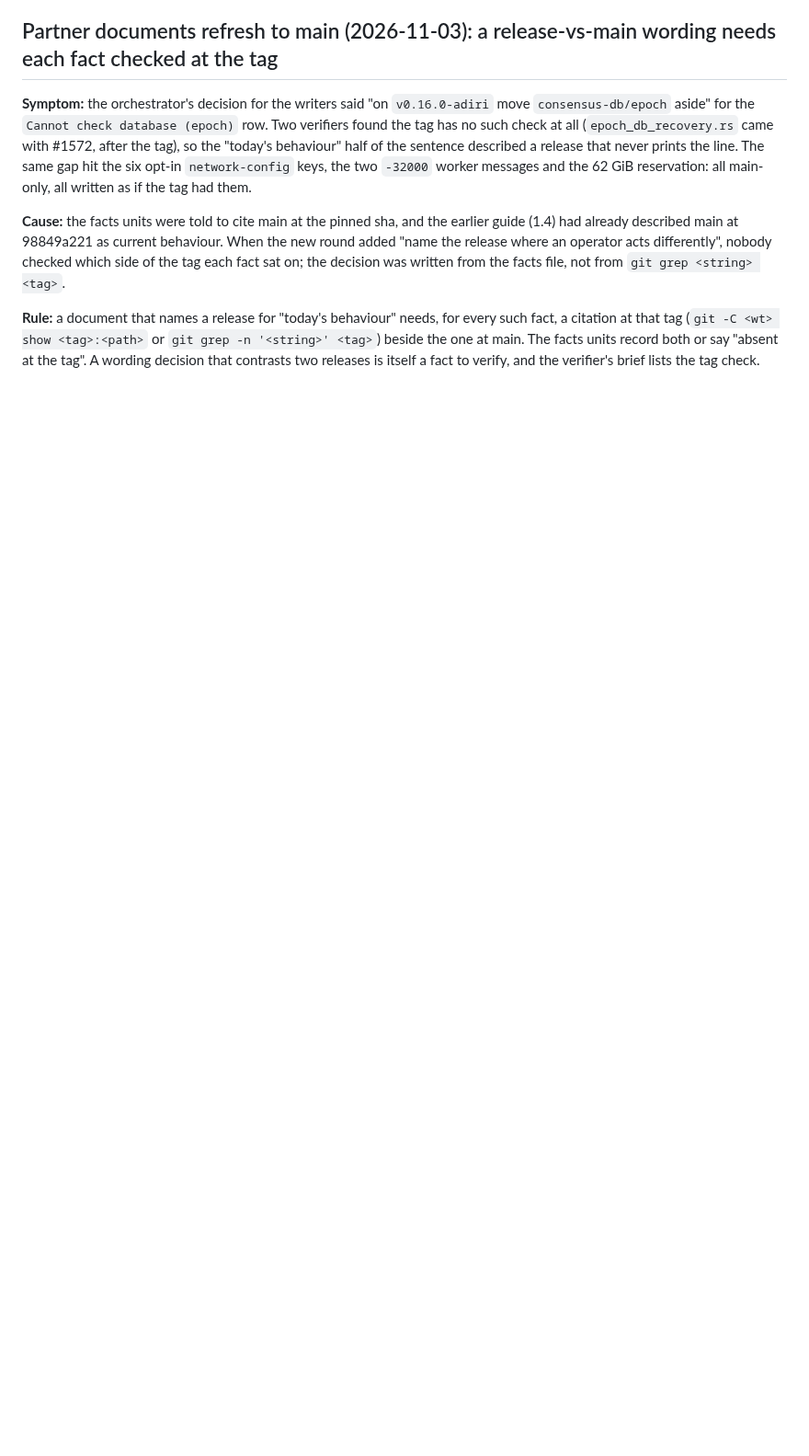
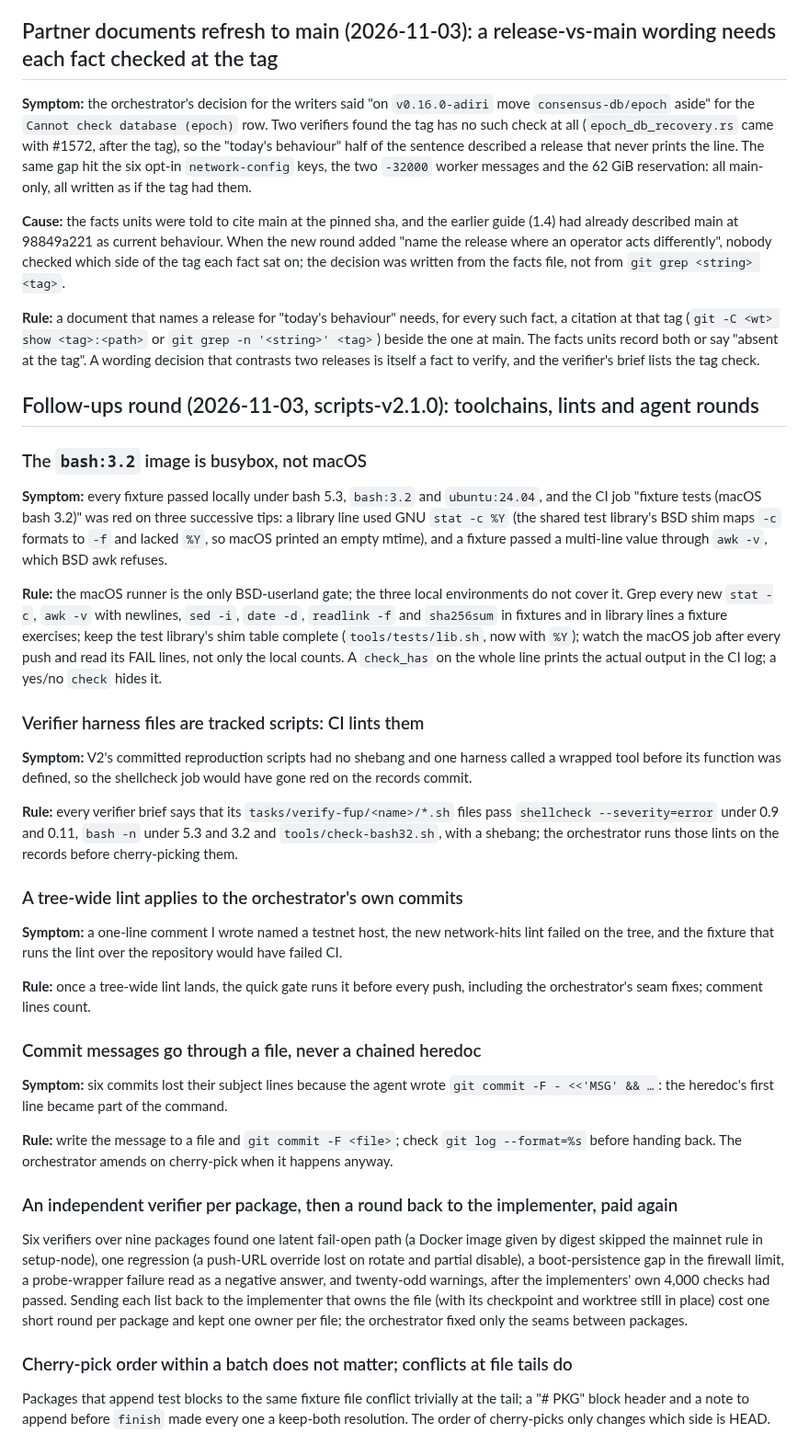
Before and after one commit to Telcoin-Association/tn-node-deployment, a Markdown page: tasks/lessons.md, the part around the change. Shown at 92% size. Drawn GitHub-style; blank space fills up the shorter version.

Commit message:
tasks: lessons from the follow-ups round

```diff
--- a/tasks/lessons.md
+++ b/tasks/lessons.md
@@ -443,3 +443,63 @@ fact sat on; the decision was written from the facts file, not from `git grep <s
 citation at that tag (`git -C <wt> show <tag>:<path>` or `git grep -n '<string>' <tag>`) beside
 the one at main. The facts units record both or say "absent at the tag". A wording decision that
 contrasts two releases is itself a fact to verify, and the verifier's brief lists the tag check.
+
+## Follow-ups round (2026-11-03, scripts-v2.1.0): toolchains, lints and agent rounds
+
+### The `bash:3.2` image is busybox, not macOS
+
+**Symptom:** every fixture passed locally under bash 5.3, `bash:3.2` and `ubuntu:24.04`, and the
+CI job "fixture tests (macOS bash 3.2)" was red on three successive tips: a library line used
+GNU `stat -c %Y` (the shared test library's BSD shim maps `-c` formats to `-f` and lacked `%Y`,
+so macOS printed an empty mtime), and a fixture passed a multi-line value through `awk -v`,
+which BSD awk refuses.
+
+**Rule:** the macOS runner is the only BSD-userland gate; the three local environments do not
+cover it. Grep every new `stat -c`, `awk -v` with newlines, `sed -i`, `date -d`, `readlink -f`
+and `sha256sum` in fixtures and in library lines a fixture exercises; keep the test library's
+shim table complete (`tools/tests/lib.sh`, now with `%Y`); watch the macOS job after every push
+and read its FAIL lines, not only the local counts. A `check_has` on the whole line prints the
+actual output in the CI log; a yes/no `check` hides it.
+
+### Verifier harness files are tracked scripts: CI lints them
+
+**Symptom:** V2's committed reproduction scripts had no shebang and one harness called a
+wrapped tool before its function was defined, so the shellcheck job would have gone red on the
+records commit.
+
+**Rule:** every verifier brief says that its `tasks/verify-fup/<name>/*.sh` files pass
+`shellcheck --severity=error` under 0.9 and 0.11, `bash -n` under 5.3 and 3.2 and
+`tools/check-bash32.sh`, with a shebang; the orchestrator runs those lints on the records before
+cherry-picking them.
+
+### A tree-wide lint applies to the orchestrator's own commits
+
+**Symptom:** a one-line comment I wrote named a testnet host, the new network-hits lint failed
+on the tree, and the fixture that runs the lint over the repository would have failed CI.
+
+**Rule:** once a tree-wide lint lands, the quick gate runs it before every push, including the
+orchestrator's seam fixes; comment lines count.
+
+### Commit messages go through a file, never a chained heredoc
+
+**Symptom:** six commits lost their subject lines because the agent wrote
+`git commit -F - <<'MSG' && …`: the heredoc's first line became part of the command.
+
+**Rule:** write the message to a file and `git commit -F <file>`; check `git log --format=%s`
+before handing back. The orchestrator amends on cherry-pick when it happens anyway.
+
+### An independent verifier per package, then a round back to the implementer, paid again
+
+Six verifiers over nine packages found one latent fail-open path (a Docker image given by
+digest skipped the mainnet rule in setup-node), one regression (a push-URL override lost on
+rotate and partial disable), a boot-persistence gap in the firewall limit, a probe-wrapper
+failure read as a negative answer, and twenty-odd warnings, after the implementers' own 4,000
+checks had passed. Sending each list back to the implementer that owns the file (with its
+checkpoint and worktree still in place) cost one short round per package and kept one owner per
+file; the orchestrator fixed only the seams between packages.
+
+### Cherry-pick order within a batch does not matter; conflicts at file tails do
+
+Packages that append test blocks to the same fixture file conflict trivially at the tail; a
+"# PKG" block header and a note to append before `finish` made every one a keep-both
+resolution. The order of cherry-picks only changes which side is HEAD.
```
